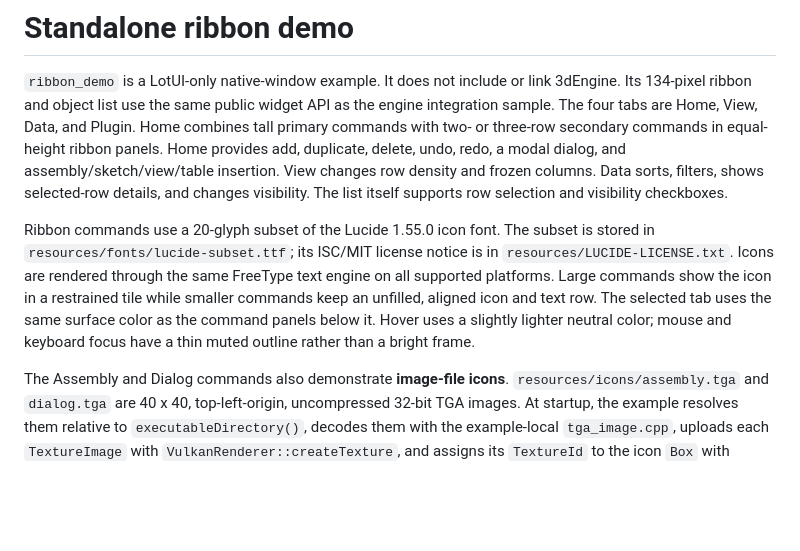
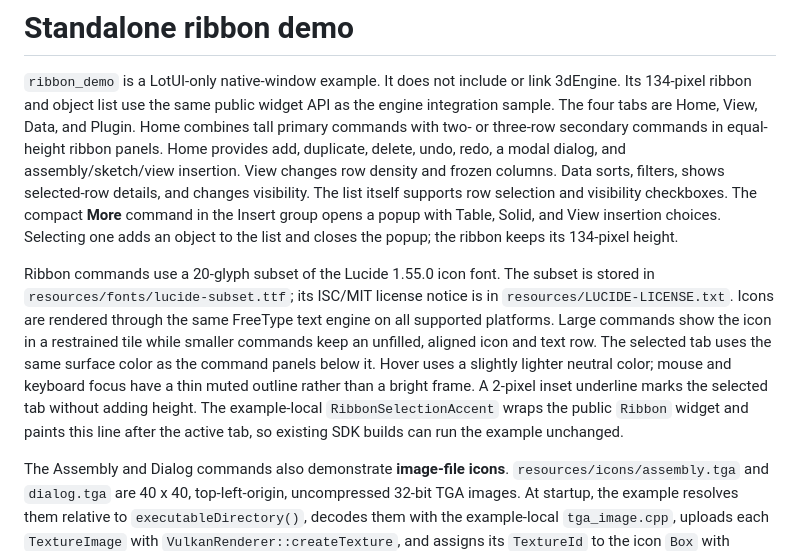
Before and after one commit to lotcad/LotGUI_Sample, a Markdown page: examples/ribbon_demo/README.md, the part around one of its changes. Drawn GitHub-style; blank space fills up the shorter version.

```diff
--- a/examples/ribbon_demo/README.md
+++ b/examples/ribbon_demo/README.md
@@ -5,10 +5,13 @@ link 3dEngine. Its 134-pixel ribbon and object list use the same public widget
 API as the engine integration sample. The four tabs are Home, View, Data, and
 Plugin. Home combines tall primary commands with two- or three-row secondary
 commands in equal-height ribbon panels. Home provides add, duplicate, delete,
-undo, redo, a modal dialog, and assembly/sketch/view/table insertion. View
+undo, redo, a modal dialog, and assembly/sketch/view insertion. View
 changes row density and frozen
 columns. Data sorts, filters, shows selected-row details, and changes
 visibility. The list itself supports row selection and visibility checkboxes.
+The compact **More** command in the Insert group opens a popup with Table,
+Solid, and View insertion choices. Selecting one adds an object to the list and
+closes the popup; the ribbon keeps its 134-pixel height.
 
 Ribbon commands use a 20-glyph subset of the Lucide 1.55.0 icon font. The
 subset is stored in `resources/fonts/lucide-subset.ttf`; its ISC/MIT license
@@ -18,7 +21,10 @@ Large commands show the icon in a restrained tile while smaller commands keep
 an unfilled, aligned icon and text row.
 The selected tab uses the same surface color as the command panels below it.
 Hover uses a slightly lighter neutral color; mouse and keyboard focus have a
-thin muted outline rather than a bright frame.
+thin muted outline rather than a bright frame. A 2-pixel inset underline marks
+the selected tab without adding height. The example-local
+`RibbonSelectionAccent` wraps the public `Ribbon` widget and paints this line
+after the active tab, so existing SDK builds can run the example unchanged.
 
 The Assembly and Dialog commands also demonstrate **image-file icons**.
 `resources/icons/assembly.tga` and `dialog.tga` are 40 x 40, top-left-origin,
```
Also changed, not shown: other parts of examples/ribbon_demo/README.md (+6 -0 lines), docs/images/ribbon-demo-clicked-plugin.png, docs/images/ribbon-demo-home.png, docs/images/ribbon-demo-insert-menu.png (added), docs/images/ribbon-demo-plugin.png, 1 other file.
